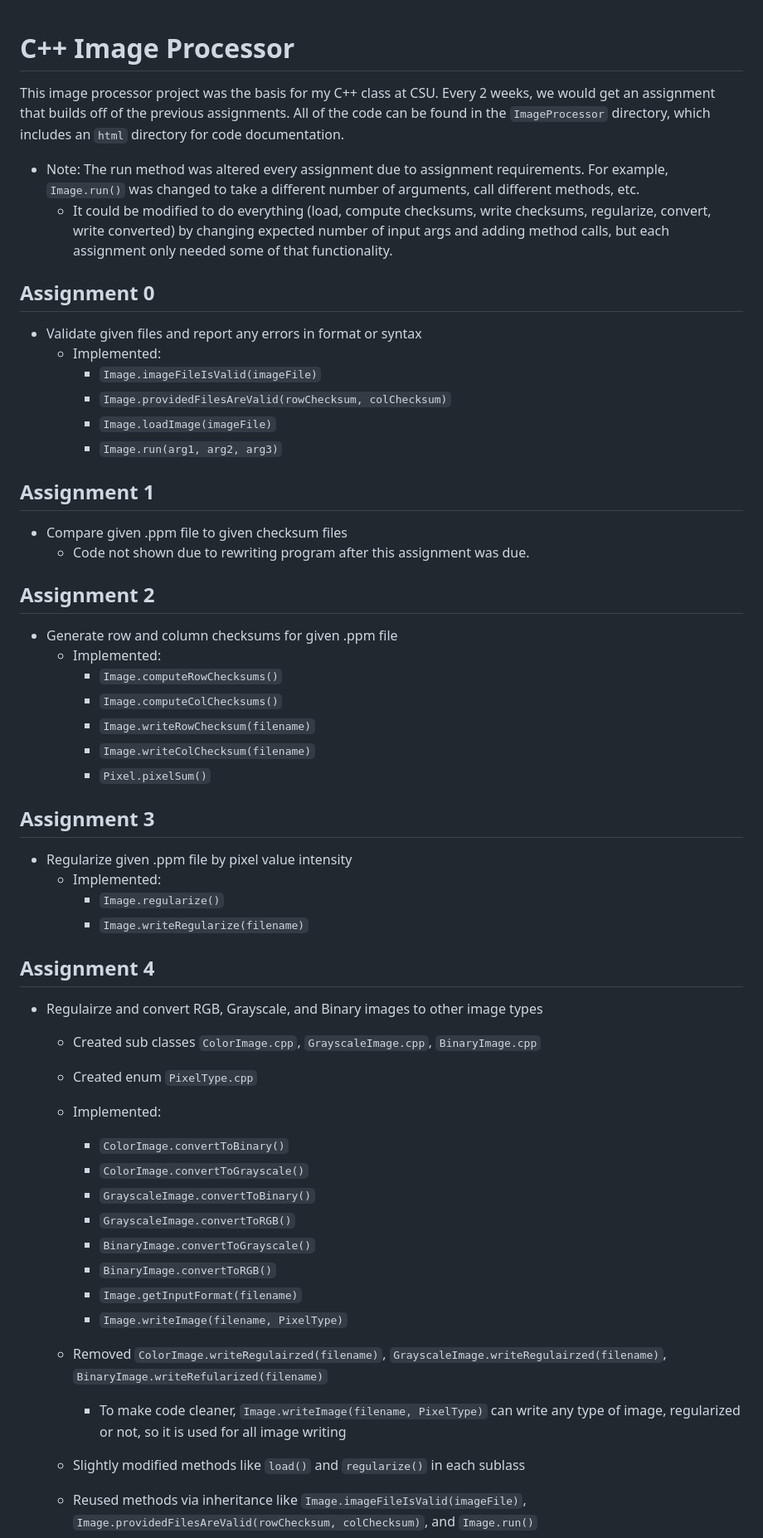
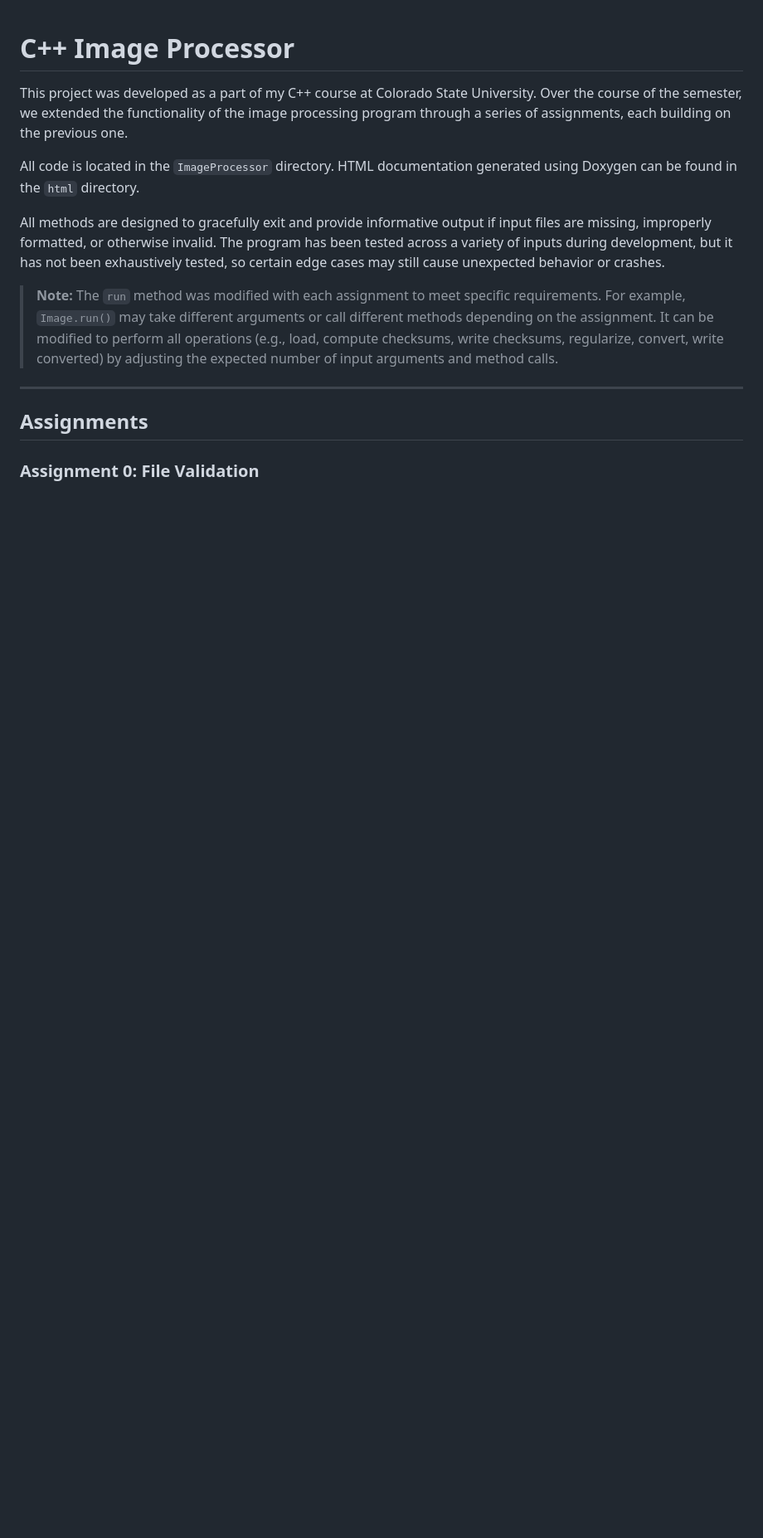
Before and after one commit to Andy-Borch/Image-Processor, a Markdown page: README.md, the part around one of its changes. Shown at 83% size. Drawn GitHub-style; blank space fills up the shorter version.

Commit message:
Redid format to make it cleaner and more organized

```diff
--- a/README.md
+++ b/README.md
@@ -1,52 +1,16 @@
 # C++ Image Processor
-This image processor project was the basis for my C++ class at CSU. Every 2 weeks, we would get an assignment that builds off of the previous assignments. All of the code can be found in the `ImageProcessor` directory, which includes an `html` directory for code documentation.
 
-- Note: The run method was altered every assignment due to assignment requirements. For example, `Image.run()` was changed to take a different number of arguments, call different methods, etc.
-     - It could be modified to do everything (load, compute checksums, write checksums, regularize, convert, write converted) by changing expected number of input args and adding method calls, but each assignment only needed some of that functionality.
+This project was developed as a part of my C++ course at Colorado State University. Over the course of the semester, we extended the functionality of the image processing program through a series of assignments, each building on the previous one.
 
-## Assignment 0
-- Validate given files and report any errors in format or syntax
-    - Implemented:
-        - `Image.imageFileIsValid(imageFile)`
-        - `Image.providedFilesAreValid(rowChecksum, colChecksum)`
-        - `Image.loadImage(imageFile)`
-        - `Image.run(arg1, arg2, arg3)`
+All code is located in the `ImageProcessor` directory. HTML documentation generated using Doxygen can be found in the `html` directory.
 
-## Assignment 1
-- Compare given .ppm file to given checksum files
-    - Code not shown due to rewriting program after this assignment was due.
+All methods are designed to gracefully exit and provide informative output if input files are missing, improperly formatted, or otherwise invalid. The program has been tested across a variety of inputs during development, but it has not been exhaustively tested, so certain edge cases may still cause unexpected behavior or crashes.
 
-## Assignment 2
-- Generate row and column checksums for given .ppm file
-    - Implemented:
-        - `Image.computeRowChecksums()`
-        - `Image.computeColChecksums()`
-        - `Image.writeRowChecksum(filename)`
-        - `Image.writeColChecksum(filename)`
-        - `Pixel.pixelSum()`
+> **Note:** The `run` method was modified with each assignment to meet specific requirements. For example, `Image.run()` may take different arguments or call different methods depending on the assignment. It can be modified to perform all operations (e.g., load, compute checksums, write checksums, regularize, convert, write converted) by adjusting the expected number of input arguments and method calls.
 
-## Assignment 3
-- Regularize given .ppm file by pixel value intensity
-    - Implemented:
-        - `Image.regularize()`
-        - `Image.writeRegularize(filename)`
+---
 
-## Assignment 4
-- Regulairze and convert RGB, Grayscale, and Binary images to other image types
-    - Created sub classes `ColorImage.cpp`, `GrayscaleImage.cpp`, `BinaryImage.cpp`
-    - Created enum `PixelType.cpp`
-    - Implemented:
-         - `ColorImage.convertToBinary()`
-      - `ColorImage.convertToGrayscale()`
-      - `GrayscaleImage.convertToBinary()`
-      - `GrayscaleImage.convertToRGB()`
-      - `BinaryImage.convertToGrayscale()`
-      - `BinaryImage.convertToRGB()`
-      - `Image.getInputFormat(filename)`
-      - `Image.writeImage(filename, PixelType)`
-    - Removed `ColorImage.writeRegulairzed(filename)`, `GrayscaleImage.writeRegulairzed(filename)`, `BinaryImage.writeRefularized(filename)`
+## Assignments
 
-        - To make code cleaner, `Image.writeImage(filename, PixelType)` can write any type of image, regularized or not, so it is used for all image writing
-    - Slightly modified methods like `load()` and `regularize()` in each sublass
-    - Reused methods via inheritance like `Image.imageFileIsValid(imageFile)`, `Image.providedFilesAreValid(rowChecksum, colChecksum)`, and `Image.run()`
+### Assignment 0: File Validation
 
```
Also changed, not shown: other parts of README.md (+87 -12 lines).
